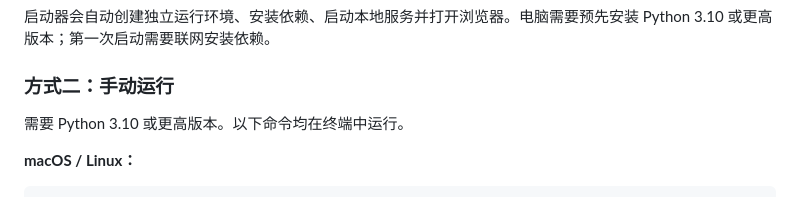
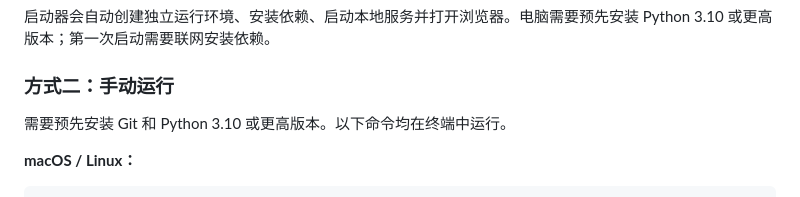
Before and after one commit to chengyike20110519-create/Yike-Vocab, a Markdown page: README.md, the part around the change. GitHub-like rendering.

Commit message:
docs: list Git prerequisite for manual installation

```diff
--- a/README.md
+++ b/README.md
@@ -123,7 +123,7 @@
 
 ### 方式二：手动运行
 
-需要 Python 3.10 或更高版本。以下命令均在终端中运行。
+需要预先安装 Git 和 Python 3.10 或更高版本。以下命令均在终端中运行。
 
 **macOS / Linux：**
 
```
